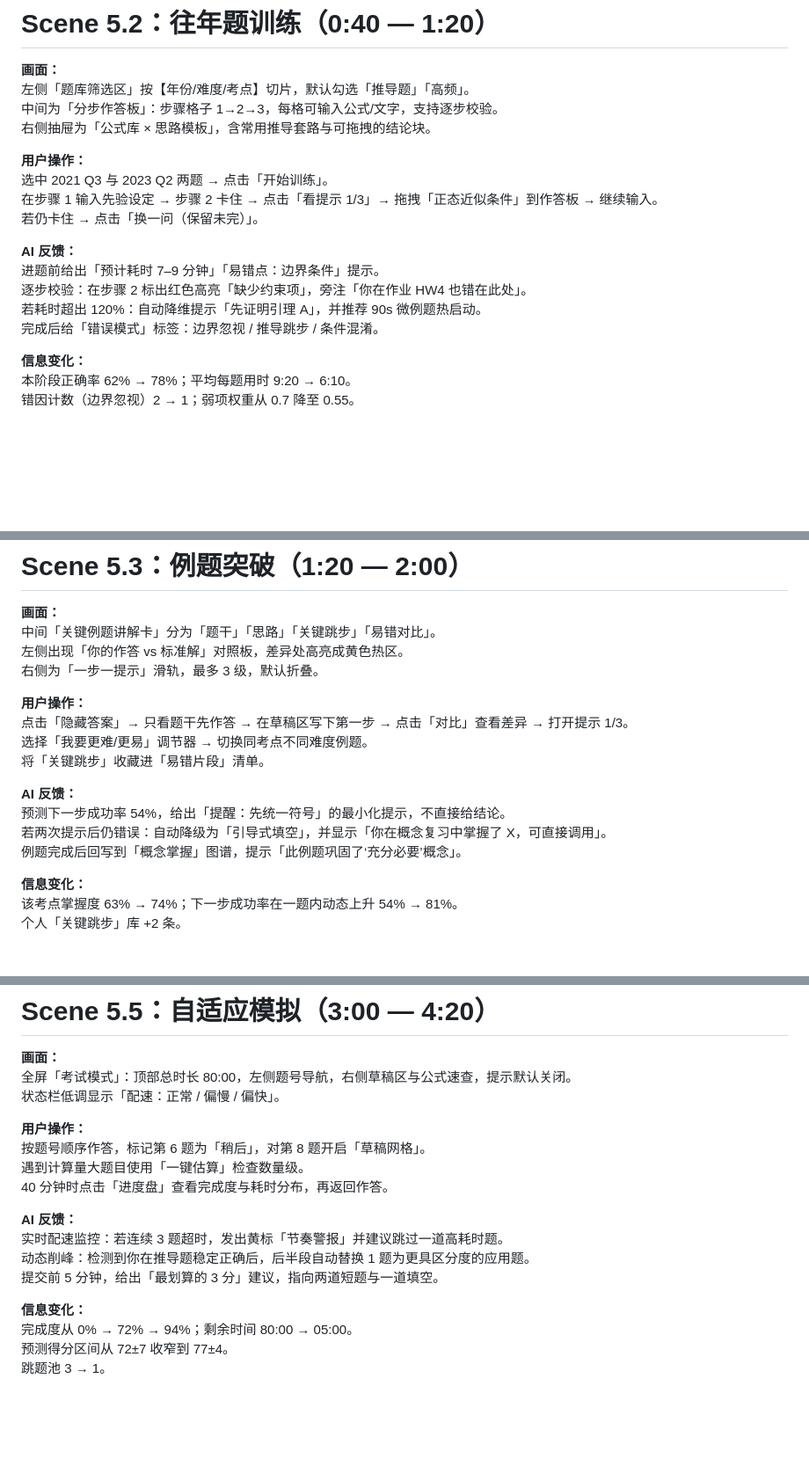
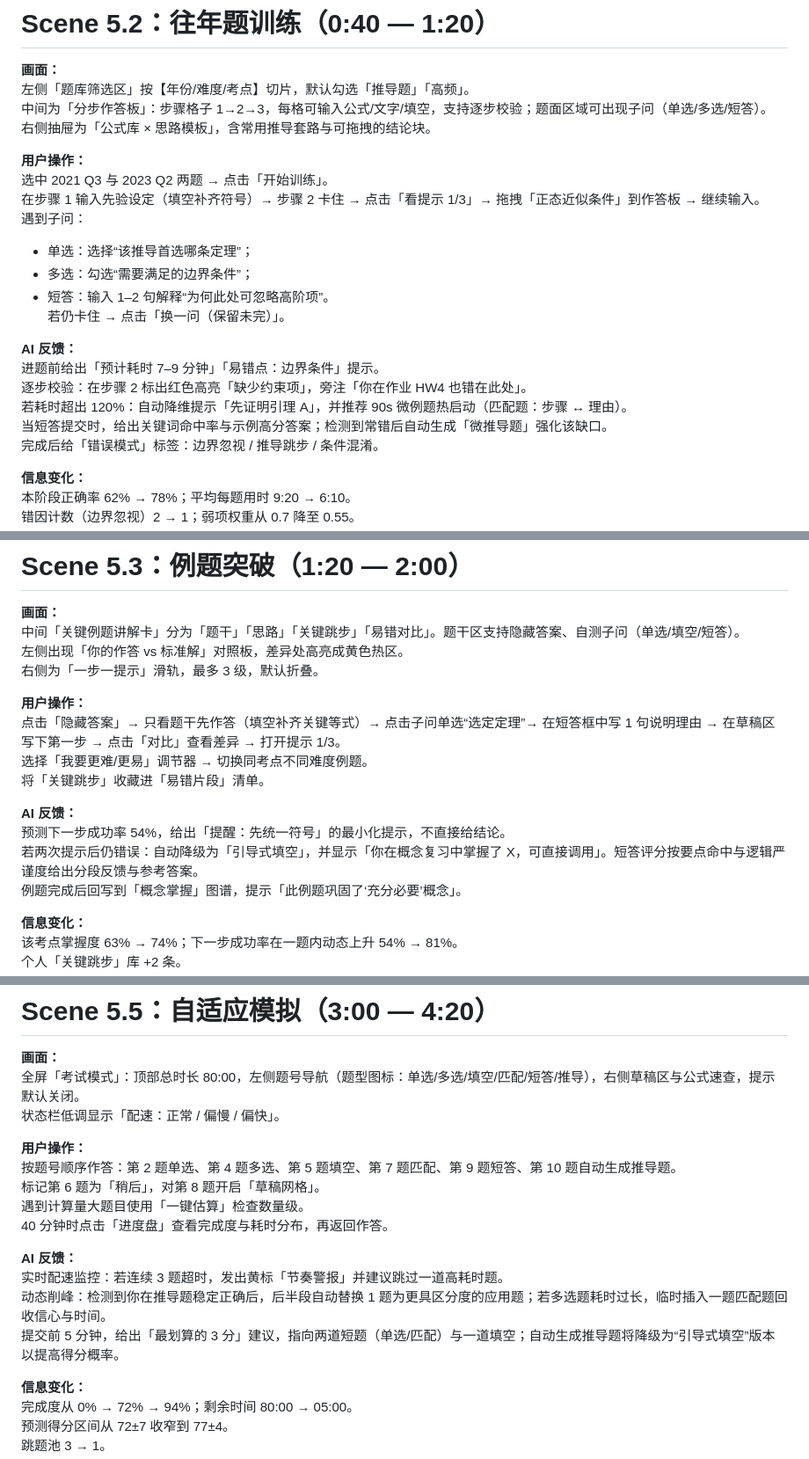
Before and after one commit to Bistard/Learning-OS-demo, a Markdown page: demo-user-story.md, 3 parts joined by grey strips. Shown at 88% size. Rendered like a GitHub page; blank space fills up the shorter version.

```diff
--- a/demo-user-story.md
+++ b/demo-user-story.md
@@ -197,18 +204,23 @@
 
 **画面：**
 左侧「题库筛选区」按【年份/难度/考点】切片，默认勾选「推导题」「高频」。
-中间为「分步作答板」：步骤格子 1→2→3，每格可输入公式/文字，支持逐步校验。
+中间为「分步作答板」：步骤格子 1→2→3，每格可输入公式/文字/填空，支持逐步校验；题面区域可出现子问（单选/多选/短答）。
 右侧抽屉为「公式库 × 思路模板」，含常用推导套路与可拖拽的结论块。
 
 **用户操作：**
 选中 2021 Q3 与 2023 Q2 两题 → 点击「开始训练」。
-在步骤 1 输入先验设定 → 步骤 2 卡住 → 点击「看提示 1/3」→ 拖拽「正态近似条件」到作答板 → 继续输入。
+在步骤 1 输入先验设定（填空补齐符号）→ 步骤 2 卡住 → 点击「看提示 1/3」→ 拖拽「正态近似条件」到作答板 → 继续输入。
+遇到子问：
+- 单选：选择“该推导首选哪条定理”；
+- 多选：勾选“需要满足的边界条件”；
+- 短答：输入 1–2 句解释“为何此处可忽略高阶项”。
 若仍卡住 → 点击「换一问（保留未完）」。
 
 **AI 反馈：**
 进题前给出「预计耗时 7–9 分钟」「易错点：边界条件」提示。
 逐步校验：在步骤 2 标出红色高亮「缺少约束项」，旁注「你在作业 HW4 也错在此处」。
-若耗时超出 120%：自动降维提示「先证明引理 A」，并推荐 90s 微例题热启动。
+若耗时超出 120%：自动降维提示「先证明引理 A」，并推荐 90s 微例题热启动（匹配题：步骤 ↔ 理由）。
+当短答提交时，给出关键词命中率与示例高分答案；检测到常错后自动生成「微推导题」强化该缺口。
 完成后给「错误模式」标签：边界忽视 / 推导跳步 / 条件混淆。
 
 **信息变化：**
@@ -228,18 +240,18 @@
 # Scene 5.3：例题突破（1:20 — 2:00）
 
 **画面：**
-中间「关键例题讲解卡」分为「题干」「思路」「关键跳步」「易错对比」。
+中间「关键例题讲解卡」分为「题干」「思路」「关键跳步」「易错对比」。题干区支持隐藏答案、自测子问（单选/填空/短答）。
 左侧出现「你的作答 vs 标准解」对照板，差异处高亮成黄色热区。
 右侧为「一步一提示」滑轨，最多 3 级，默认折叠。
 
 **用户操作：**
-点击「隐藏答案」→ 只看题干先作答 → 在草稿区写下第一步 → 点击「对比」查看差异 → 打开提示 1/3。
+点击「隐藏答案」→ 只看题干先作答（填空补齐关键等式）→ 点击子问单选“选定定理”→ 在短答框中写 1 句说明理由 → 在草稿区写下第一步 → 点击「对比」查看差异 → 打开提示 1/3。
 选择「我要更难/更易」调节器 → 切换同考点不同难度例题。
 将「关键跳步」收藏进「易错片段」清单。
 
 **AI 反馈：**
 预测下一步成功率 54%，给出「提醒：先统一符号」的最小化提示，不直接给结论。
-若两次提示后仍错误：自动降级为「引导式填空」，并显示「你在概念复习中掌握了 X，可直接调用」。
+若两次提示后仍错误：自动降级为「引导式填空」，并显示「你在概念复习中掌握了 X，可直接调用」。短答评分按要点命中与逻辑严谨度给出分段反馈与参考答案。
 例题完成后回写到「概念掌握」图谱，提示「此例题巩固了‘充分必要’概念」。
 
 **信息变化：**
@@ -291,18 +303,19 @@
 # Scene 5.5：自适应模拟（3:00 — 4:20）
 
 **画面：**
-全屏「考试模式」：顶部总时长 80:00，左侧题号导航，右侧草稿区与公式速查，提示默认关闭。
+全屏「考试模式」：顶部总时长 80:00，左侧题号导航（题型图标：单选/多选/填空/匹配/短答/推导），右侧草稿区与公式速查，提示默认关闭。
 状态栏低调显示「配速：正常 / 偏慢 / 偏快」。
 
 **用户操作：**
-按题号顺序作答，标记第 6 题为「稍后」，对第 8 题开启「草稿网格」。
+按题号顺序作答：第 2 题单选、第 4 题多选、第 5 题填空、第 7 题匹配、第 9 题短答、第 10 题自动生成推导题。
+标记第 6 题为「稍后」，对第 8 题开启「草稿网格」。
 遇到计算量大题目使用「一键估算」检查数量级。
 40 分钟时点击「进度盘」查看完成度与耗时分布，再返回作答。
 
 **AI 反馈：**
 实时配速监控：若连续 3 题超时，发出黄标「节奏警报」并建议跳过一道高耗时题。
-动态削峰：检测到你在推导题稳定正确后，后半段自动替换 1 题为更具区分度的应用题。
-提交前 5 分钟，给出「最划算的 3 分」建议，指向两道短题与一道填空。
+动态削峰：检测到你在推导题稳定正确后，后半段自动替换 1 题为更具区分度的应用题；若多选题耗时过长，临时插入一题匹配题回收信心与时间。
+提交前 5 分钟，给出「最划算的 3 分」建议，指向两道短题（单选/匹配）与一道填空；自动生成推导题将降级为“引导式填空”版本以提高得分概率。
 
 **信息变化：**
 完成度从 0% → 72% → 94%；剩余时间 80:00 → 05:00。
```
Also changed, not shown: other parts of demo-user-story.md (+25 -13 lines).
